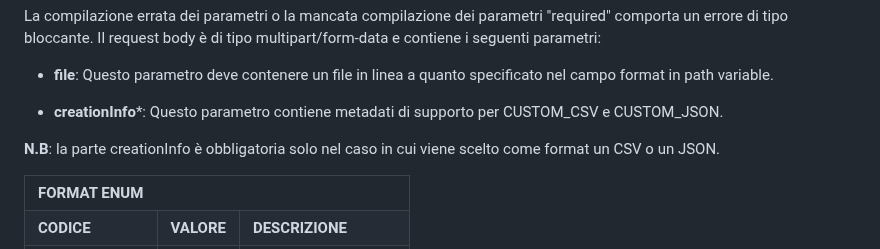
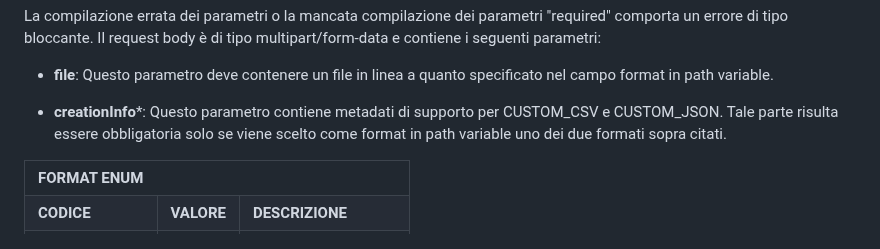
Before and after one commit to ministero-salute/it-fse-support, a Markdown page: doc/terminology/readme.md, the part around the change. GitHub-like rendering.

```diff
--- a/doc/terminology/readme.md
+++ b/doc/terminology/readme.md
@@ -332,10 +332,7 @@ Il request body è di tipo multipart/form-data e contiene i seguenti parametri:
 
 - **file**: Questo parametro deve contenere un file in linea a quanto specificato nel campo format in path variable.
 
-- **creationInfo***: Questo parametro contiene metadati di supporto per CUSTOM_CSV e CUSTOM_JSON.
-
-**N.B<span style="color: red;">**: la parte creationInfo è obbligatoria solo nel caso in cui viene scelto come format un CSV o un JSON.
-
+- **creationInfo***: Questo parametro contiene metadati di supporto per CUSTOM_CSV e CUSTOM_JSON. Tale parte risulta essere obbligatoria solo se viene scelto come format in path variable uno dei due formati sopra citati.
 
 <table>
   <tr>
```
